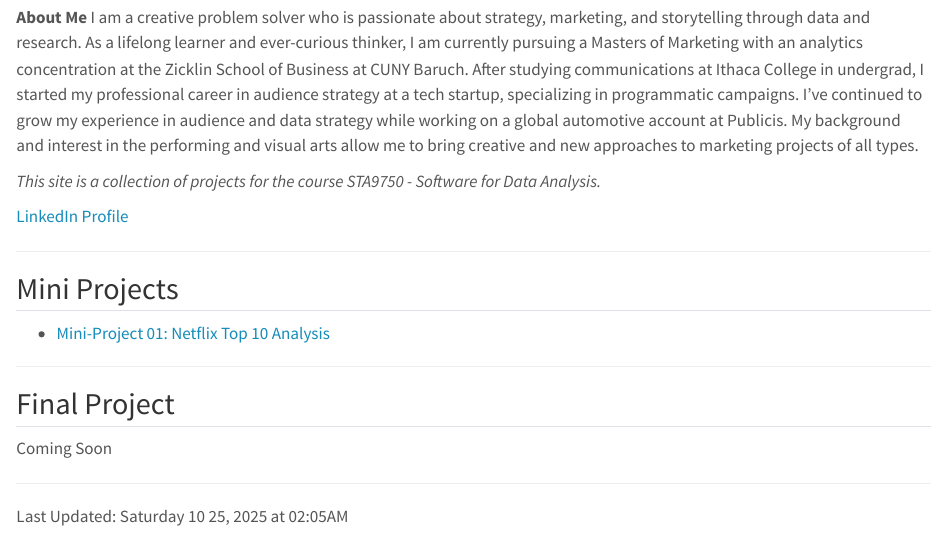
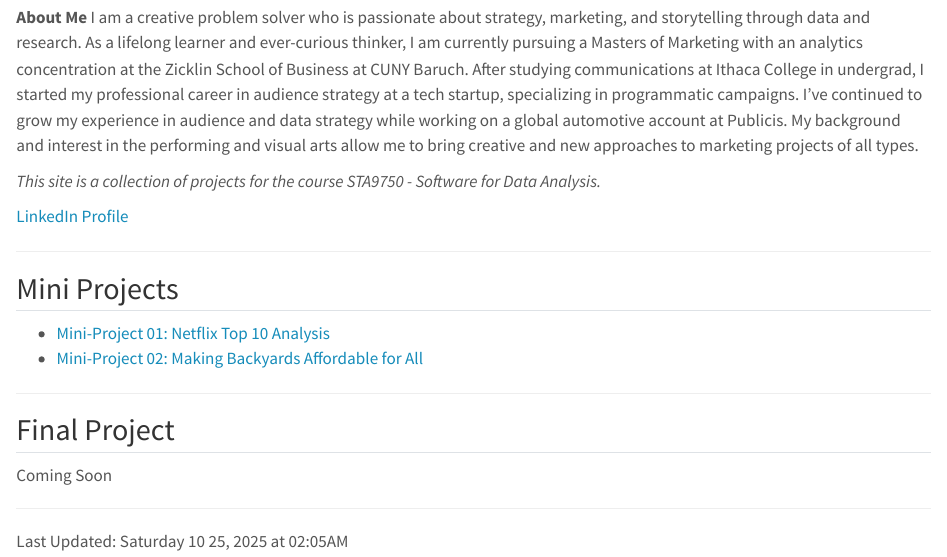
Before and after one commit to rcutsumpas-cloud/STA9750-2025-FALL, a Quarto document (index.qmd): the page in a window 1100 px wide, from 130 px down. Rendered offline with R 4.5, knitr and Pandoc in place of Quarto, with nearby package versions.

Commit message:
new updates to add mp02 link

```diff
--- a/index.qmd
+++ b/index.qmd
@@ -21,6 +21,7 @@ I am a creative problem solver who is passionate about strategy, marketing, and
 ## Mini Projects
 
 - [Mini-Project 01: Netflix Top 10 Analysis](mp01.html)
+- [Mini-Project 02: Making Backyards Affordable for All](mp02.html)
 
 ---
 
```
Also changed, not shown: 1 other file.
